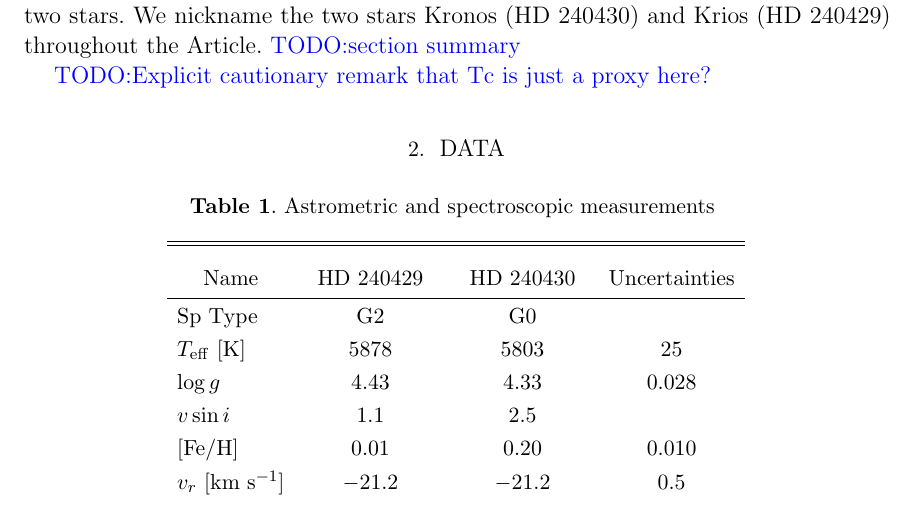
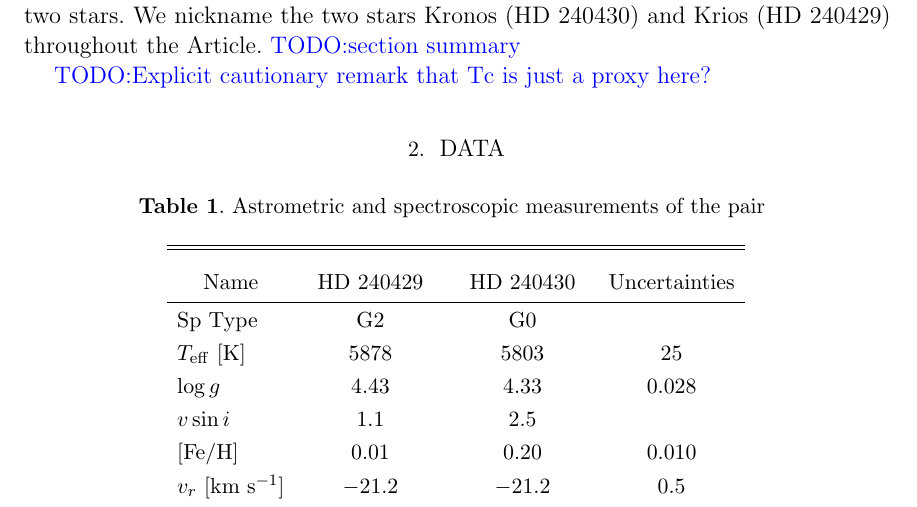
Before and after one commit to smoh/Group1199, a LaTeX paper (paper/ms.tex, which reads paper/kk.tex): part of page 2 of 17, cut so that both start at the same text. Compiled offline with pdfLaTeX; a LaTeX package or settings file that is missing is left out.

Commit message:
Minor edit to caption

```diff
--- a/paper/kk.tex
+++ b/paper/kk.tex
@@ -1,5 +1,5 @@
 \begin{deluxetable*}{lccc}
-  \tablecaption{Astrometric and spectroscopic measurements
+  \tablecaption{Astrometric and spectroscopic measurements of the pair
   \label{tab:kk}}
 \tablehead{
   \colhead{Name} & \colhead{HD 240429} & \colhead{HD 240430} & \colhead{Uncertainties}
```
